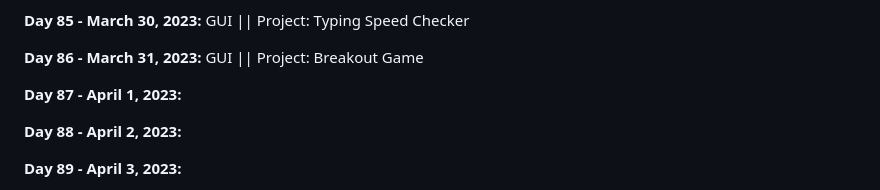
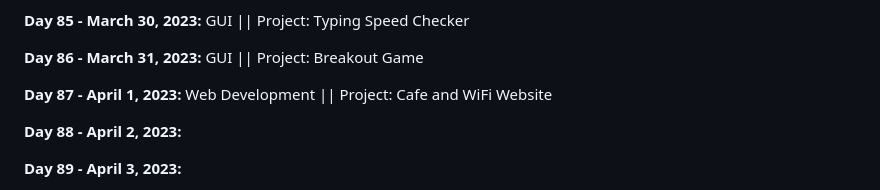
Before and after one commit to vignesh-chaturvedi/100DaysofPython, a Markdown page: README.md, the part around the change. Drawn GitHub-style.

```diff
--- a/README.md
+++ b/README.md
@@ -183,7 +183,7 @@ I am currently working through [*100 Days of Code: The Complete Python Pro Bootc
 
 **Day 86 - March 31, 2023:** GUI || Project: Breakout Game
 
-**Day 87 - April 1, 2023:**
+**Day 87 - April 1, 2023:** Web Development || Project: Cafe and WiFi Website
 
 **Day 88 - April 2, 2023:**
 
```
